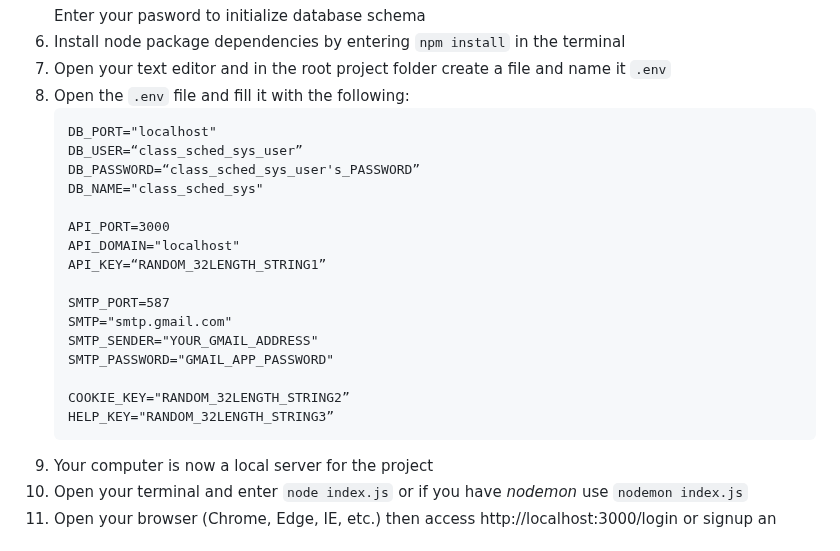
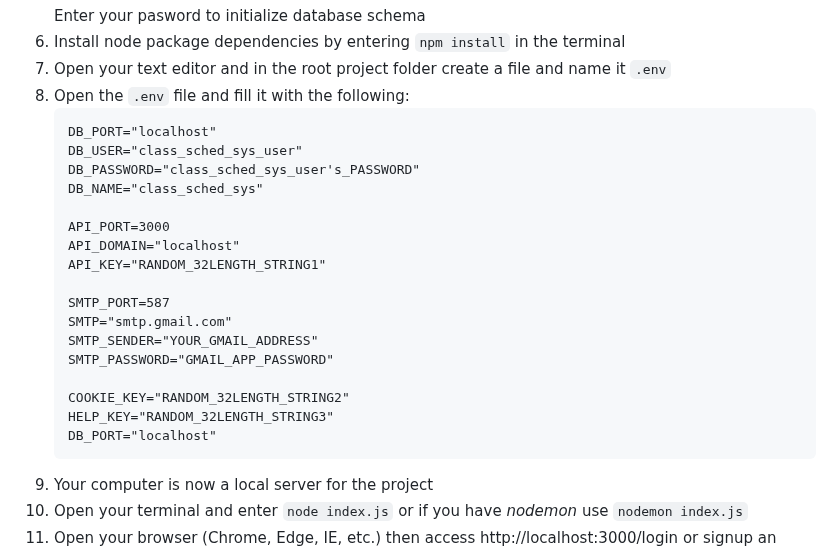
Before and after one commit to hijacque/class_timetable_web, a Markdown page: README.md, the part around the change. GitHub-like rendering.

Commit message:
chore(README): incorrect char
(”) is different from (")

````diff
--- a/README.md
+++ b/README.md
@@ -74,21 +74,22 @@ A web-based class schedule and faculty loading system for the Computer Science D
 8. Open the `.env` file and fill it with the following:
     ```
     DB_PORT="localhost"
-    DB_USER=“class_sched_sys_user”
-    DB_PASSWORD=“class_sched_sys_user's_PASSWORD”
+    DB_USER="class_sched_sys_user"
+    DB_PASSWORD="class_sched_sys_user's_PASSWORD"
     DB_NAME="class_sched_sys"
 
     API_PORT=3000
     API_DOMAIN="localhost"
-    API_KEY=“RANDOM_32LENGTH_STRING1”
+    API_KEY="RANDOM_32LENGTH_STRING1"
 
     SMTP_PORT=587
     SMTP="smtp.gmail.com"
     SMTP_SENDER="YOUR_GMAIL_ADDRESS"
     SMTP_PASSWORD="GMAIL_APP_PASSWORD"
 
-    COOKIE_KEY="RANDOM_32LENGTH_STRING2”
-    HELP_KEY="RANDOM_32LENGTH_STRING3”
+    COOKIE_KEY="RANDOM_32LENGTH_STRING2"
+    HELP_KEY="RANDOM_32LENGTH_STRING3"
+    DB_PORT="localhost"
     ```
 9. Your computer is now a local server for the project
 10. Open your terminal and enter `node index.js` or if you have _nodemon_ use `nodemon index.js`
````
